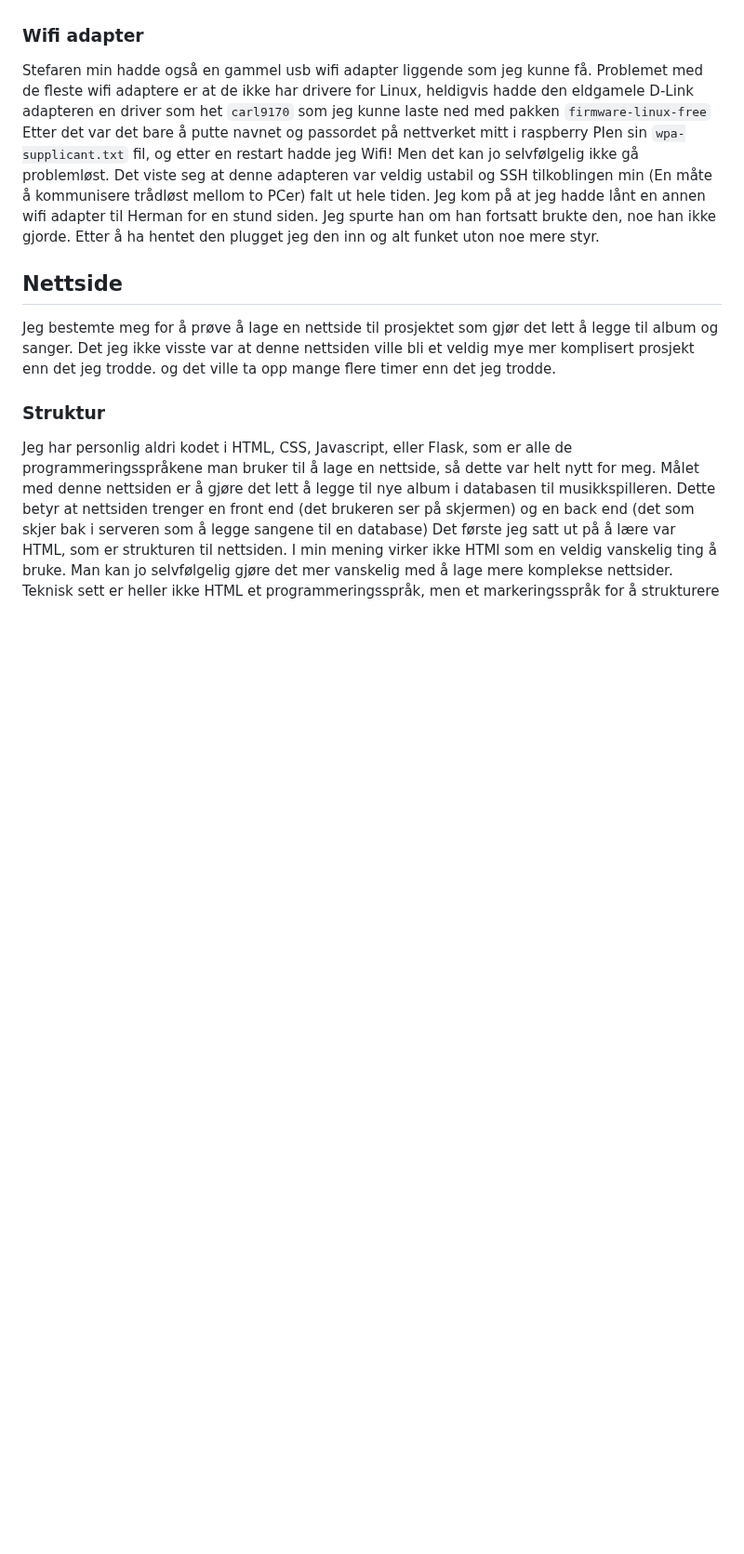
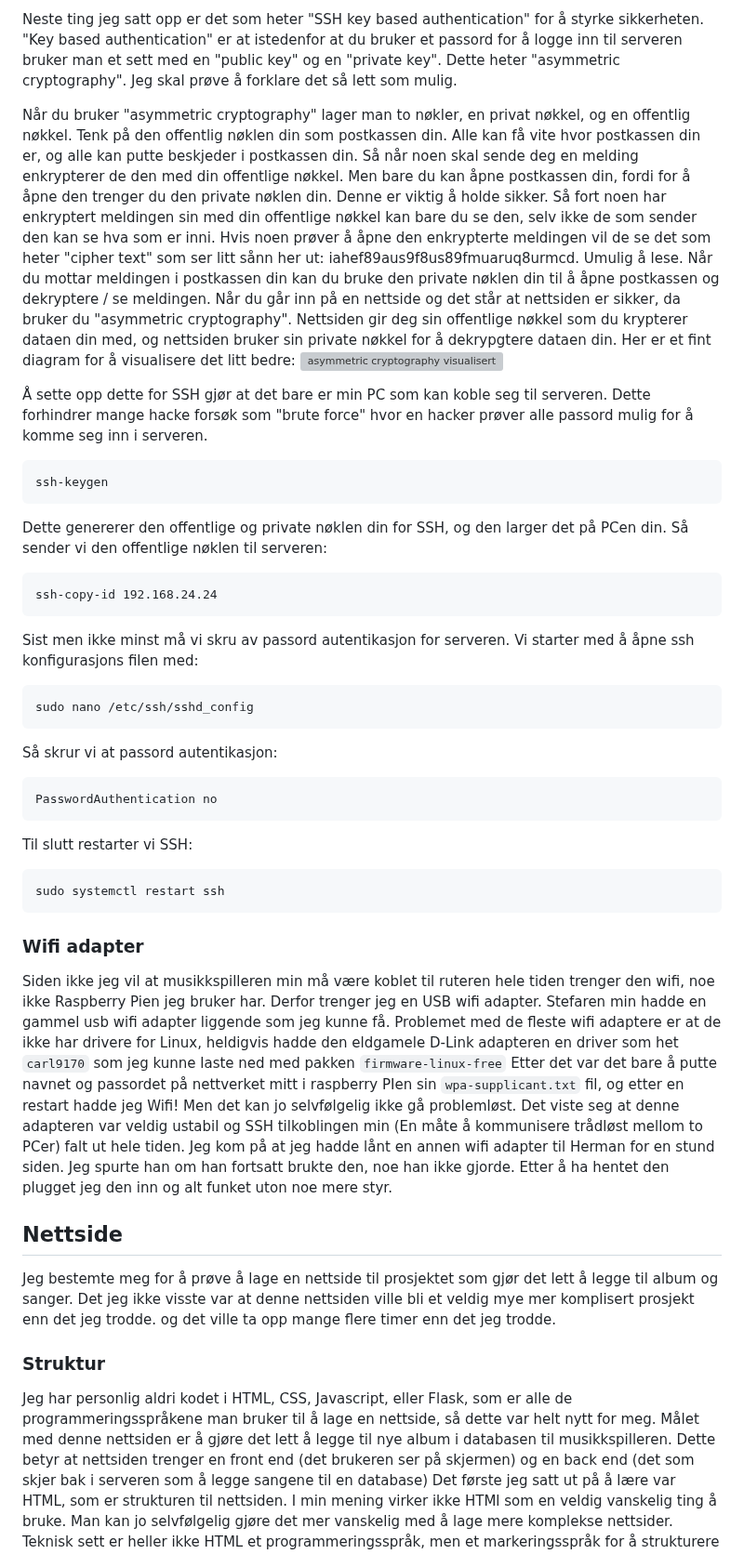
Before and after one commit to simen64/Design-og-redesign, a Markdown page: NFC-musikkspiller /README.md, the part around one of its changes. Shown at 93% size. Rendered like a GitHub page; blank space fills up the shorter version; grey boxes are pictures that could not be loaded.

````diff
--- a/NFC-musikkspiller /README.md
+++ b/NFC-musikkspiller /README.md
@@ -149,6 +187,31 @@ Det andre valget mitt er en Raspberry Pi 1b+ Dette er en veldig gammel generasjo
+Neste ting jeg satt opp er det som heter "SSH key based authentication" for å styrke sikkerheten. "Key based authentication" er at istedenfor at du bruker et passord for å logge inn til serveren bruker man et sett med en "public key" og en "private key". Dette heter "asymmetric cryptography". Jeg skal prøve å forklare det så lett som mulig.
+
+Når du bruker "asymmetric cryptography" lager man to nøkler, en privat nøkkel, og en offentlig nøkkel. Tenk på den offentlig nøklen din som postkassen din. Alle kan få vite hvor postkassen din er, og alle kan putte beskjeder i postkassen din. Så når noen skal sende deg en melding enkrypterer de den med din offentlige nøkkel. Men bare du kan åpne postkassen din, fordi for å åpne den trenger du den private nøklen din. Denne er viktig å holde sikker. Så fort noen har enkryptert meldingen sin med din offentlige nøkkel kan bare du se den, selv ikke de som sender den kan se hva som er inni. Hvis noen prøver å åpne den enkrypterte meldingen vil de se det som heter "cipher text" som ser litt sånn her ut: iahef89aus9f8us89fmuaruq8urmcd. Umulig å lese. Når du mottar meldingen i postkassen din kan du bruke den private nøklen din til å åpne postkassen og dekryptere / se meldingen. Når du går inn på en nettside og det står at nettsiden er sikker, da bruker du "asymmetric cryptography". Nettsiden gir deg sin offentlige nøkkel som du krypterer dataen din med, og nettsiden bruker sin private nøkkel for å dekrypgtere dataen din. Her er et fint diagram for å visualisere det litt bedre:
+![asymmetric cryptography visualisert](https://bitpanda-academy.imgix.net/450037a5-144d-44ef-9db1-7fe7ce1f433d/bitpanda-academy-expert-20-what-is-asymmetric-encryption-infographic.png?auto=compress%2Cformat&fit=min&fm=jpg&q=80&w=2100)
+
+Å sette opp dette for SSH gjør at det bare er min PC som kan koble seg til serveren. Dette forhindrer mange hacke forsøk som "brute force" hvor en hacker prøver alle passord mulig for å komme seg inn i serveren.
+```
+ssh-keygen
+```
+Dette genererer den offentlige og private nøklen din for SSH, og den larger det på PCen din. Så sender vi den offentlige nøklen til serveren:
+```
+ssh-copy-id 192.168.24.24
+```
+Sist men ikke minst må vi skru av passord autentikasjon for serveren. Vi starter med å åpne ssh konfigurasjons filen med:
+```
+sudo nano /etc/ssh/sshd_config
+```
+Så skrur vi at passord autentikasjon:
+```
+PasswordAuthentication no
+```
+Til slutt restarter vi SSH:
+```
+sudo systemctl restart ssh
+```
 ### Wifi adapter
 
-Stefaren min hadde også en gammel usb wifi adapter liggende som jeg kunne få. Problemet med de fleste wifi adaptere er at de ikke har drivere for Linux, heldigvis hadde den eldgamele D-Link adapteren en driver som het `carl9170` som jeg kunne laste ned med pakken `firmware-linux-free` Etter det var det bare å putte navnet og passordet på nettverket mitt i raspberry PIen sin `wpa-supplicant.txt` fil, og etter en restart hadde jeg Wifi! Men det kan jo selvfølgelig ikke gå problemløst. Det viste seg at denne adapteren var veldig ustabil og SSH tilkoblingen min (En måte å kommunisere trådløst mellom to PCer) falt ut hele tiden. Jeg kom på at jeg hadde lånt en annen wifi adapter til Herman for en stund siden. Jeg spurte han om han fortsatt brukte den, noe han ikke gjorde. Etter å ha hentet den plugget jeg den inn og alt funket uton noe mere styr.
+Siden ikke jeg vil at musikkspilleren min må være koblet til ruteren hele tiden trenger den wifi, noe ikke Raspberry Pien jeg bruker har. Derfor trenger jeg en USB wifi adapter. Stefaren min hadde en gammel usb wifi adapter liggende som jeg kunne få. Problemet med de fleste wifi adaptere er at de ikke har drivere for Linux, heldigvis hadde den eldgamele D-Link adapteren en driver som het `carl9170` som jeg kunne laste ned med pakken `firmware-linux-free` Etter det var det bare å putte navnet og passordet på nettverket mitt i raspberry PIen sin `wpa-supplicant.txt` fil, og etter en restart hadde jeg Wifi! Men det kan jo selvfølgelig ikke gå problemløst. Det viste seg at denne adapteren var veldig ustabil og SSH tilkoblingen min (En måte å kommunisere trådløst mellom to PCer) falt ut hele tiden. Jeg kom på at jeg hadde lånt en annen wifi adapter til Herman for en stund siden. Jeg spurte han om han fortsatt brukte den, noe han ikke gjorde. Etter å ha hentet den plugget jeg den inn og alt funket uton noe mere styr.
 
 ## Nettside
 
````
Also changed, not shown: other parts of NFC-musikkspiller /README.md (+38 -0 lines).
